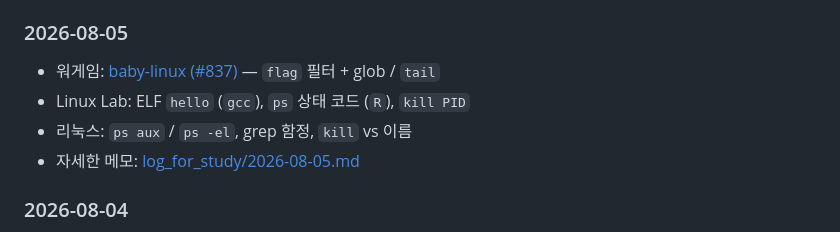
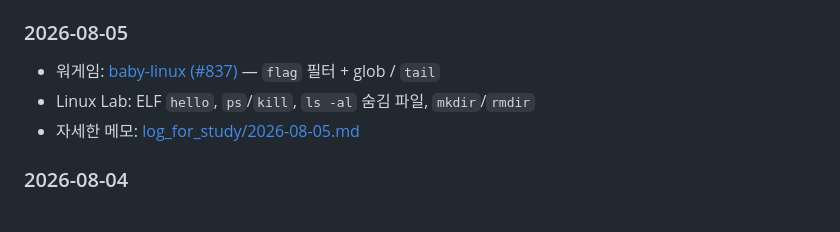
Before and after one commit to JimProKing/dreamhack, a Markdown page: README.md, the part around the change. Rendered like a GitHub page.

Commit message:
Document lab work on pwd, ls -al hidden flags, mkdir and rmdir.

```diff
--- a/README.md
+++ b/README.md
@@ -77,8 +77,7 @@ docker pull repo:tag
 ### 2026-08-05
 
 - 워게임: [baby-linux (#837)](https://dreamhack.io/wargame/challenges/837) — `flag` 필터 + glob / `tail`
-- Linux Lab: ELF `hello` (`gcc`), `ps` 상태 코드 (`R`), `kill PID`
-- 리눅스: `ps aux` / `ps -el`, grep 함정, `kill` vs 이름
+- Linux Lab: ELF `hello`, `ps`/`kill`, `ls -al` 숨김 파일, `mkdir`/`rmdir`
 - 자세한 메모: [log_for_study/2026-08-05.md](log_for_study/2026-08-05.md)
 
 ### 2026-08-04
```
Also changed, not shown: log_for_study/2026-08-05.md (+66 -2 lines).
